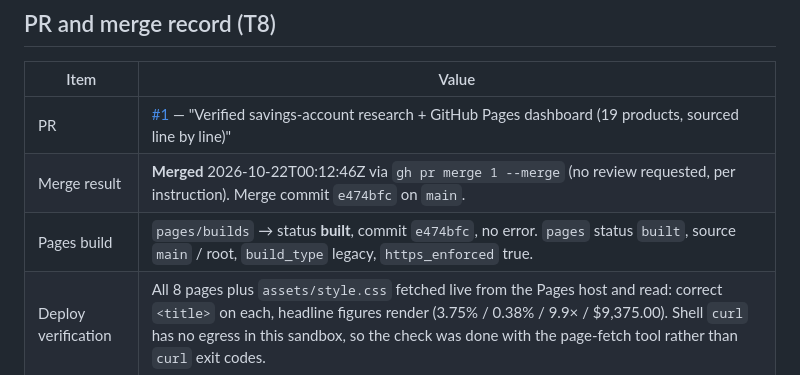
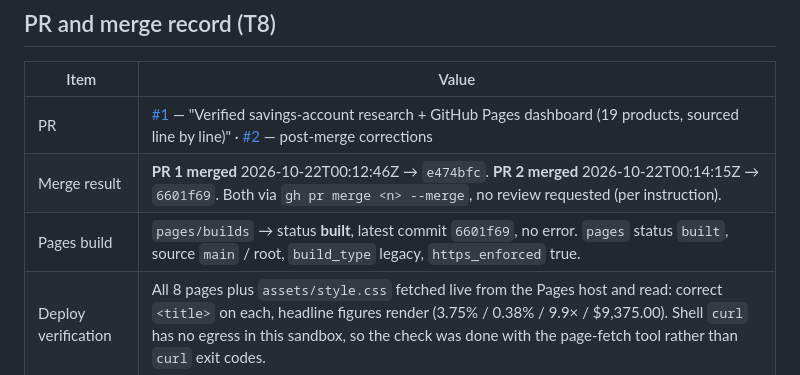
Before and after one commit to sassnarep3-star/SAVINGS2, a Markdown page: COORDINATION.md, the part around the change. Drawn GitHub-style.

```diff
--- a/COORDINATION.md
+++ b/COORDINATION.md
@@ -100,9 +100,9 @@ _None. No other session is active in this repository._
 
 | Item | Value |
 | --- | --- |
-| PR | [#1](https://github.com/sassnarep3-star/SAVINGS2/pull/1) — "Verified savings-account research + GitHub Pages dashboard (19 products, sourced line by line)" |
-| Merge result | **Merged** 2026-10-22T00:12:46Z via `gh pr merge 1 --merge` (no review requested, per instruction). Merge commit `e474bfc` on `main`. |
-| Pages build | `pages/builds` → status **built**, commit `e474bfc`, no error. `pages` status `built`, source `main` / root, `build_type` legacy, `https_enforced` true. |
+| PR | [#1](https://github.com/sassnarep3-star/SAVINGS2/pull/1) — "Verified savings-account research + GitHub Pages dashboard (19 products, sourced line by line)" · [#2](https://github.com/sassnarep3-star/SAVINGS2/pull/2) — post-merge corrections |
+| Merge result | **PR 1 merged** 2026-10-22T00:12:46Z → `e474bfc`. **PR 2 merged** 2026-10-22T00:14:15Z → `6601f69`. Both via `gh pr merge <n> --merge`, no review requested (per instruction). |
+| Pages build | `pages/builds` → status **built**, latest commit `6601f69`, no error. `pages` status `built`, source `main` / root, `build_type` legacy, `https_enforced` true. |
 | Deploy verification | All 8 pages plus `assets/style.css` fetched live from the Pages host and read: correct `<title>` on each, headline figures render (3.75% / 0.38% / 9.9× / $9,375.00). Shell `curl` has no egress in this sandbox, so the check was done with the page-fetch tool rather than `curl` exit codes. |
 | Live URL | https://sassnarep3-star.github.io/SAVINGS2/ |
 
```
Also changed, not shown: README.md (+3 -3 lines).
